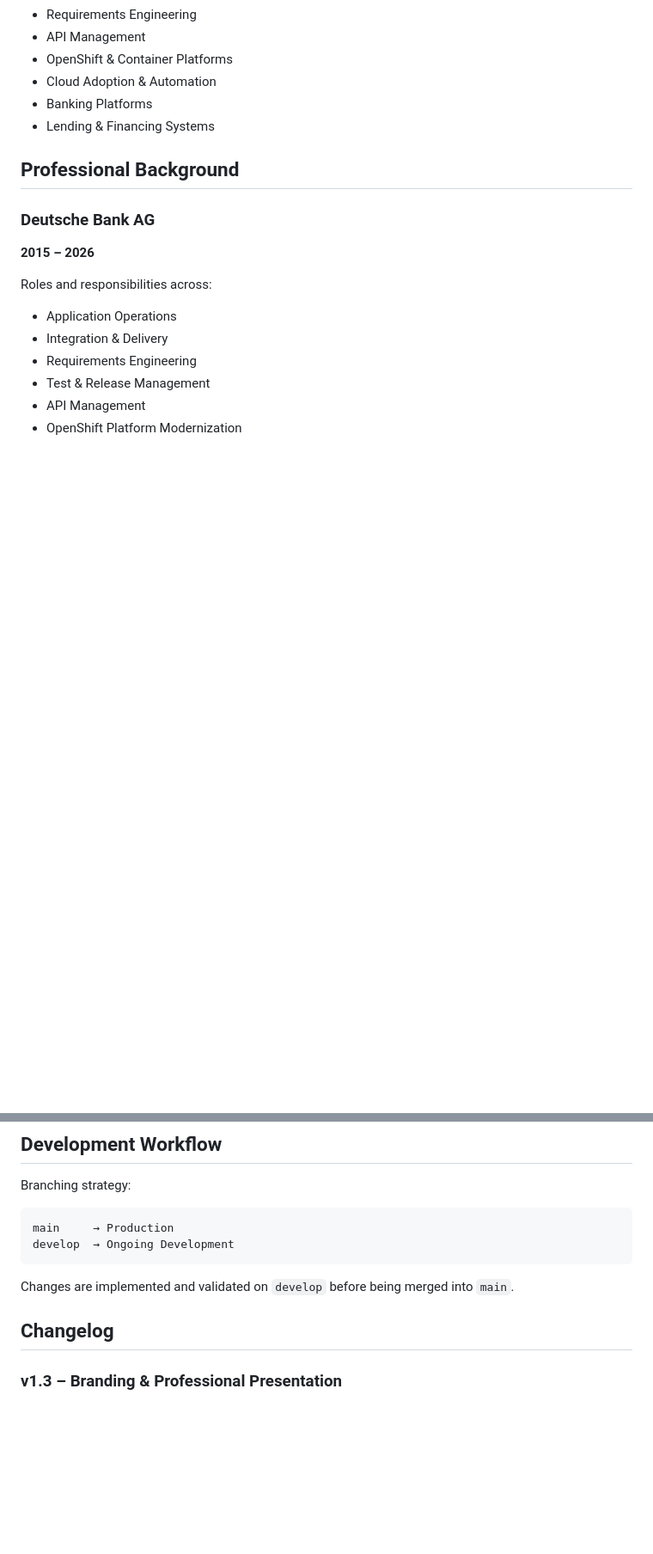
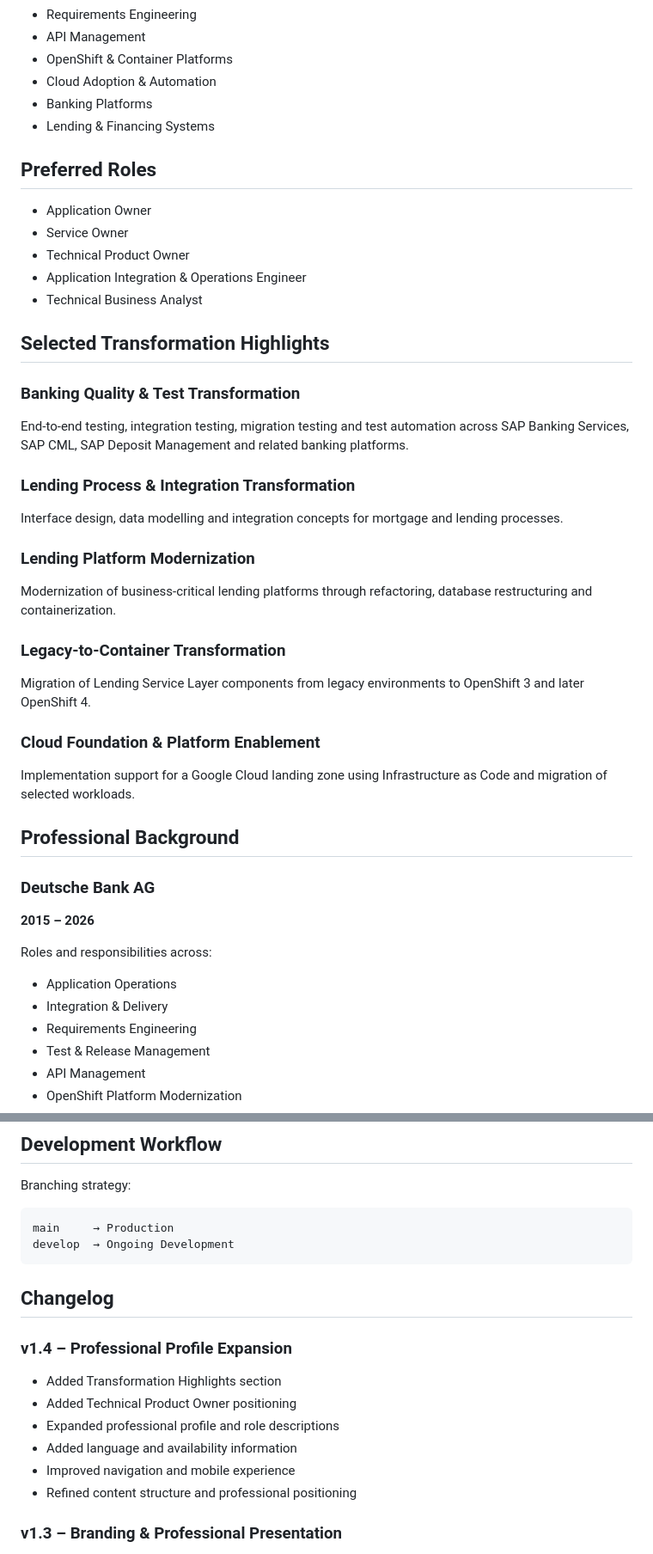
Before and after one commit to toni-bradatsch-ai/toni-bradatsch-ai.github.io, a Markdown page: README.md, 2 parts joined by grey strips. Shown at 86% size. Drawn GitHub-style; blank space fills up the shorter version.

Commit message:
Expand professional profile and update version to 1.4
Expanded professional profile with new sections on preferred roles, transformation highlights, languages, and location availability. Updated versioning to 1.4 with improved content structure and navigation.

````diff
--- a/README.md
+++ b/README.md
@@ -24,6 +24,36 @@ Experienced across the full application lifecycle, covering application operatio
 * Cloud Adoption & Automation
 * Banking Platforms
 * Lending & Financing Systems
+
+## Preferred Roles
+
+* Application Owner
+* Service Owner
+* Technical Product Owner
+* Application Integration & Operations Engineer
+* Technical Business Analyst
+
+## Selected Transformation Highlights
+
+### Banking Quality & Test Transformation
+
+End-to-end testing, integration testing, migration testing and test automation across SAP Banking Services, SAP CML, SAP Deposit Management and related banking platforms.
+
+### Lending Process & Integration Transformation
+
+Interface design, data modelling and integration concepts for mortgage and lending processes.
+
+### Lending Platform Modernization
+
+Modernization of business-critical lending platforms through refactoring, database restructuring and containerization.
+
+### Legacy-to-Container Transformation
+
+Migration of Lending Service Layer components from legacy environments to OpenShift 3 and later OpenShift 4.
+
+### Cloud Foundation & Platform Enablement
+
+Implementation support for a Google Cloud landing zone using Infrastructure as Code and migration of selected workloads.
 
 ## Professional Background
 
@@ -95,9 +138,16 @@ main     → Production
 develop  → Ongoing Development
 ```
 
-Changes are implemented and validated on `develop` before being merged into `main`.
+## Changelog
 
-## Changelog
+### v1.4 – Professional Profile Expansion
+
+* Added Transformation Highlights section
+* Added Technical Product Owner positioning
+* Expanded professional profile and role descriptions
+* Added language and availability information
+* Improved navigation and mobile experience
+* Refined content structure and professional positioning
 
 ### v1.3 – Branding & Professional Presentation
 
````
Also changed, not shown: other parts of README.md (+20 -4 lines).
